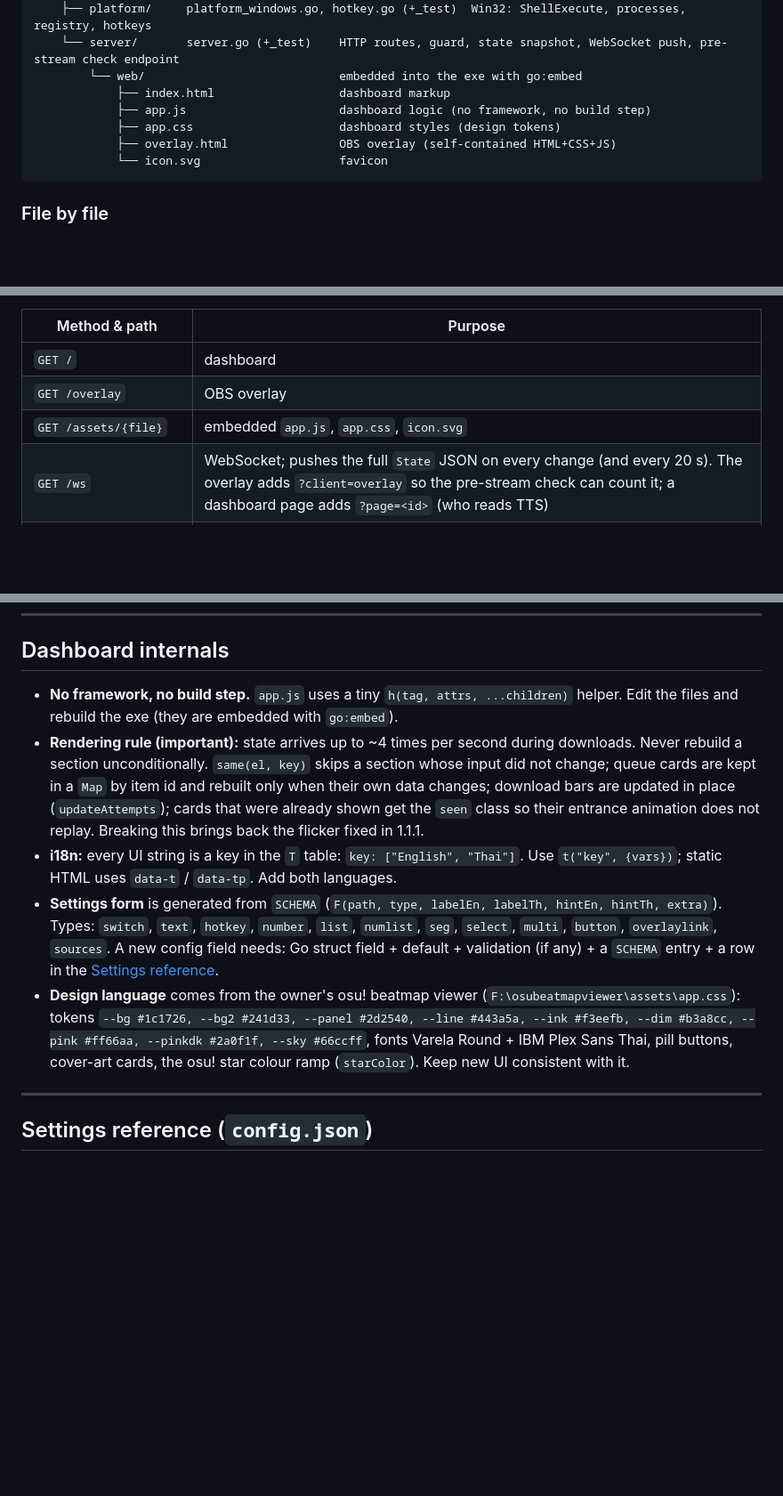
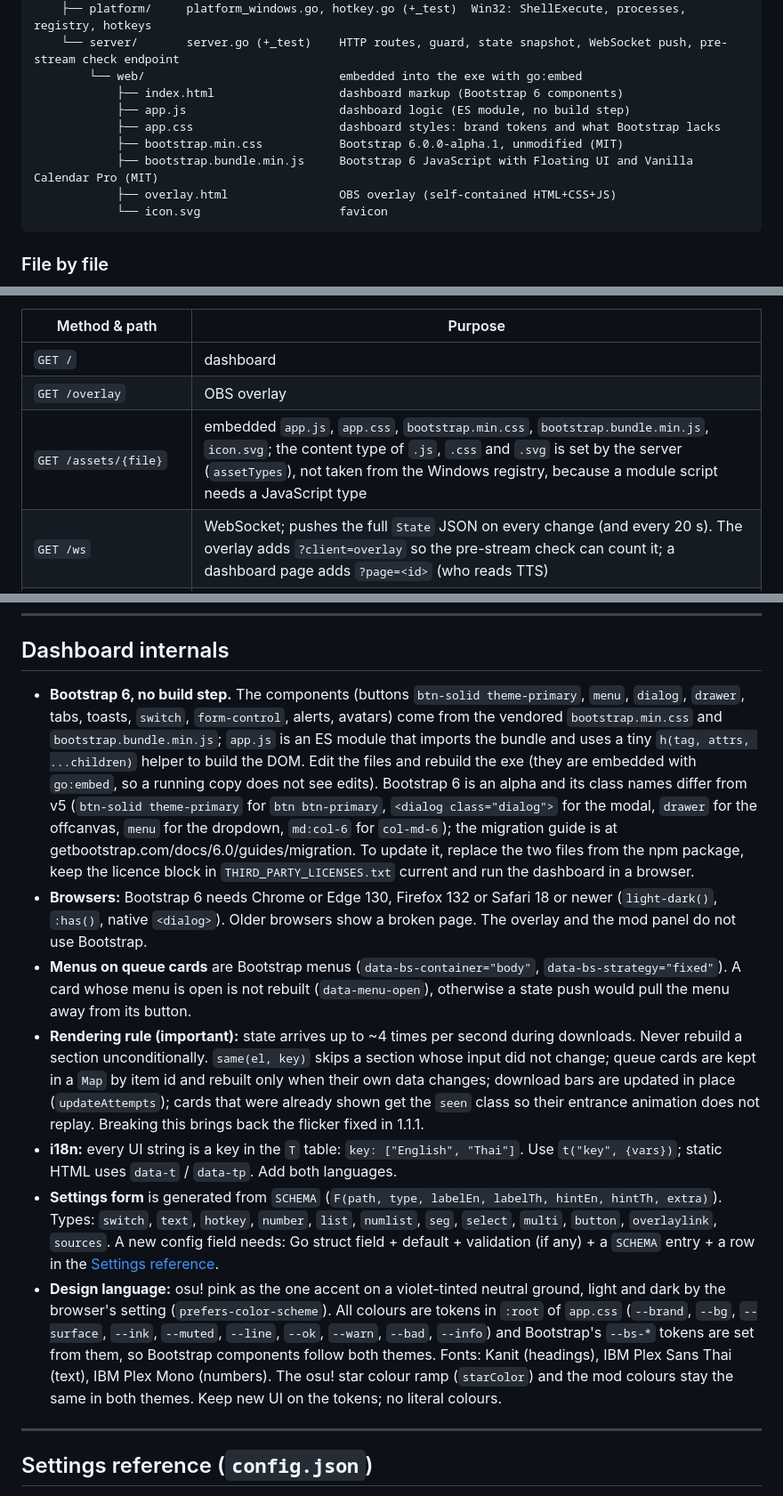
Before and after one commit to Lacrymiraosu/tiktoklivereqsong, a Markdown page: docs/DEVELOPMENT.md, 3 parts joined by grey strips. Shown at 89% size. GitHub-like rendering; blank space fills up the shorter version.

````diff
--- a/docs/DEVELOPMENT.md
+++ b/docs/DEVELOPMENT.md
@@ -489,9 +489,11 @@ tiktoklivereqsong/
     ├── platform/     platform_windows.go, hotkey.go (+_test)  Win32: ShellExecute, processes, registry, hotkeys
     └── server/       server.go (+_test)    HTTP routes, guard, state snapshot, WebSocket push, pre-stream check endpoint
         └── web/                            embedded into the exe with go:embed
-            ├── index.html                  dashboard markup
-            ├── app.js                      dashboard logic (no framework, no build step)
-            ├── app.css                     dashboard styles (design tokens)
+            ├── index.html                  dashboard markup (Bootstrap 6 components)
+            ├── app.js                      dashboard logic (ES module, no build step)
+            ├── app.css                     dashboard styles: brand tokens and what Bootstrap lacks
+            ├── bootstrap.min.css           Bootstrap 6.0.0-alpha.1, unmodified (MIT)
+            ├── bootstrap.bundle.min.js     Bootstrap 6 JavaScript with Floating UI and Vanilla Calendar Pro (MIT)
             ├── overlay.html                OBS overlay (self-contained HTML+CSS+JS)
             └── icon.svg                    favicon
 ```
@@ -689,7 +692,7 @@ Errors meant for the streamer also carry `code` and `vars` (from `app.UserError`
 |---|---|
 | `GET /` | dashboard |
 | `GET /overlay` | OBS overlay |
-| `GET /assets/{file}` | embedded `app.js`, `app.css`, `icon.svg` |
+| `GET /assets/{file}` | embedded `app.js`, `app.css`, `bootstrap.min.css`, `bootstrap.bundle.min.js`, `icon.svg`; the content type of `.js`, `.css` and `.svg` is set by the server (`assetTypes`), not taken from the Windows registry, because a module script needs a JavaScript type |
 | `GET /ws` | WebSocket; pushes the full `State` JSON on every change (and every 20 s). The overlay adds `?client=overlay` so the pre-stream check can count it; a dashboard page adds `?page=<id>` (who reads TTS) |
 | `GET /api/state` | the same `State` once |
 | `GET /api/config` | `{config, defaults}` |
@@ -728,7 +731,13 @@ Invoke-RestMethod -Method Post -Uri http://127.0.0.1:21280/api/simulate -Headers
 
 ## Dashboard internals
 
-* **No framework, no build step.** `app.js` uses a tiny `h(tag, attrs, ...children)` helper. Edit the files and rebuild the exe (they are embedded with `go:embed`).
+* **Bootstrap 6, no build step.** The components (buttons `btn-solid theme-primary`, `menu`, `dialog`, `drawer`, tabs, toasts, `switch`, `form-control`, alerts, avatars) come from the vendored
+  `bootstrap.min.css` and `bootstrap.bundle.min.js`; `app.js` is an ES module that imports the bundle and uses a tiny `h(tag, attrs, ...children)` helper to build the DOM.
+  Edit the files and rebuild the exe (they are embedded with `go:embed`, so a running copy does not see edits). Bootstrap 6 is an alpha and its class names differ from v5
+  (`btn-solid theme-primary` for `btn btn-primary`, `<dialog class="dialog">` for the modal, `drawer` for the offcanvas, `menu` for the dropdown, `md:col-6` for `col-md-6`);
+  the migration guide is at getbootstrap.com/docs/6.0/guides/migration. To update it, replace the two files from the npm package, keep the licence block in `THIRD_PARTY_LICENSES.txt` current and run the dashboard in a browser.
+* **Browsers:** Bootstrap 6 needs Chrome or Edge 130, Firefox 132 or Safari 18 or newer (`light-dark()`, `:has()`, native `<dialog>`). Older browsers show a broken page. The overlay and the mod panel do not use Bootstrap.
+* **Menus on queue cards** are Bootstrap menus (`data-bs-container="body"`, `data-bs-strategy="fixed"`). A card whose menu is open is not rebuilt (`data-menu-open`), otherwise a state push would pull the menu away from its button.
 * **Rendering rule (important):** state arrives up to ~4 times per second during downloads. Never rebuild a section unconditionally.
   `same(el, key)` skips a section whose input did not change; queue cards are kept in a `Map` by item id and rebuilt only when their own data changes;
   download bars are updated in place (`updateAttempts`); cards that were already shown get the `seen` class so their entrance animation does not replay.
@@ -737,9 +746,9 @@ Invoke-RestMethod -Method Post -Uri http://127.0.0.1:21280/api/simulate -Headers
 * **Settings form** is generated from `SCHEMA` (`F(path, type, labelEn, labelTh, hintEn, hintTh, extra)`). Types: `switch`, `text`, `hotkey`, `number`,
   `list`, `numlist`, `seg`, `select`, `multi`, `button`, `overlaylink`, `sources`. A new config field needs: Go struct field + default + validation (if any) +
   a `SCHEMA` entry + a row in the [Settings reference](#settings-reference-configjson).
-* **Design language** comes from the owner's osu! beatmap viewer (`F:\osubeatmapviewer\assets\app.css`): tokens
-  `--bg #1c1726, --bg2 #241d33, --panel #2d2540, --line #443a5a, --ink #f3eefb, --dim #b3a8cc, --pink #ff66aa, --pinkdk #2a0f1f, --sky #66ccff`,
-  fonts Varela Round + IBM Plex Sans Thai, pill buttons, cover-art cards, the osu! star colour ramp (`starColor`). Keep new UI consistent with it.
+* **Design language:** osu! pink as the one accent on a violet-tinted neutral ground, light and dark by the browser's setting (`prefers-color-scheme`). All colours are tokens in `:root` of `app.css`
+  (`--brand`, `--bg`, `--surface`, `--ink`, `--muted`, `--line`, `--ok`, `--warn`, `--bad`, `--info`) and Bootstrap's `--bs-*` tokens are set from them, so Bootstrap components follow both themes.
+  Fonts: Kanit (headings), IBM Plex Sans Thai (text), IBM Plex Mono (numbers). The osu! star colour ramp (`starColor`) and the mod colours stay the same in both themes. Keep new UI on the tokens; no literal colours.
 
 ---
 
````
Also changed, not shown: other parts of docs/DEVELOPMENT.md (+5 -3 lines), README.md (+3 -1 lines), docs/README.th.md (+3 -1 lines), docs/images/dashboard-en.png, docs/images/dashboard-th.png, 8 other files.
